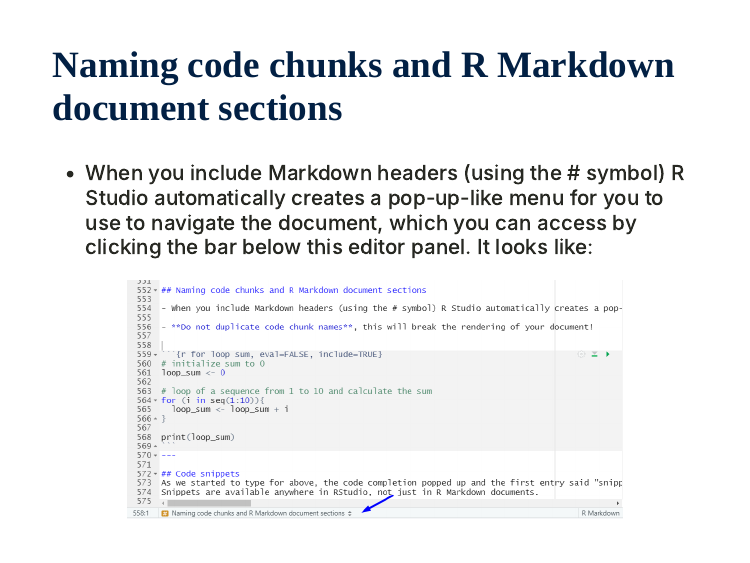
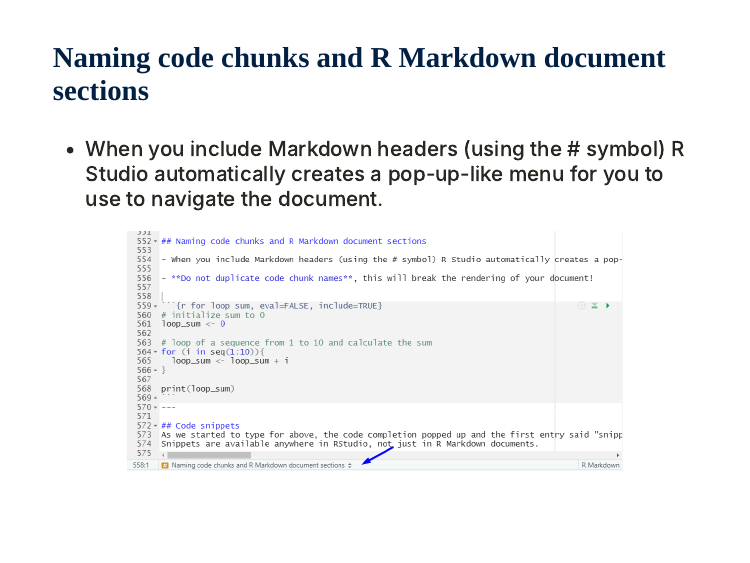
Before and after one commit to flor14/521_lecture5, an R Markdown document (slides.Rmd): page 32 of 41. The pictures show the slides in the output file slides.html that the author committed with the source; the slides are laid out offline by our stand-in for remark.js, each with all of its steps uncovered, in fonts that may differ from those the slides ask for, and without slide numbers, shadows or browser add-ons; a font, style sheet, LaTeX package, included part or bibliography that could not be used is replaced or left out.

Commit message:
Minor modifications slides

````diff
--- a/slides.Rmd
+++ b/slides.Rmd
@@ -582,9 +583,9 @@ knitr::include_graphics("img/firstchunk.png")
 
 ---
 
-## Naming code chunks and R Markdown document sections
+### Naming code chunks and R Markdown document sections
 
-- When you include Markdown headers (using the # symbol) R Studio automatically creates a pop-up-like menu for you to use to navigate the document, which you can access by clicking the bar below this editor panel. It looks like:
+- When you include Markdown headers (using the # symbol) R Studio automatically creates a pop-up-like menu for you to use to navigate the document.
 
 ```{r sect, fig.align='center', echo = FALSE,out.width=600}
 knitr::include_graphics("img/namesections.png")
````
Also changed, not shown: slides.html, slides.Rmd (3 more changed lines).
